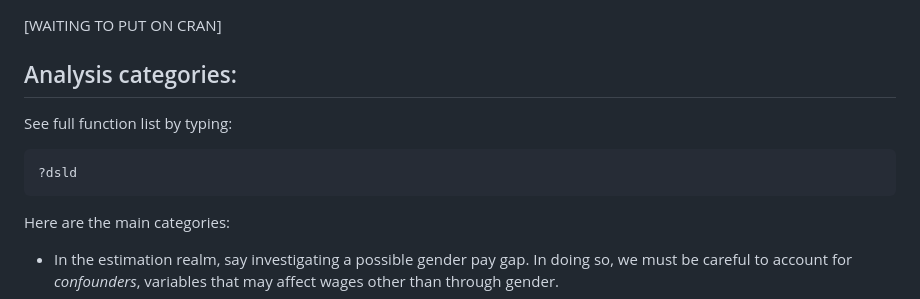
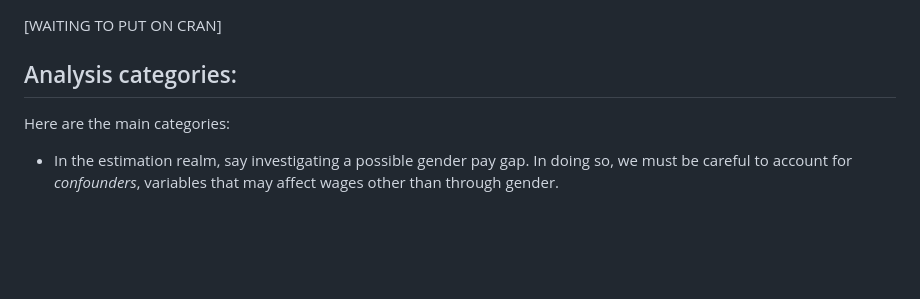
Before and after one commit to matloff/dsld, a Markdown page: README.md, the part around the change. GitHub-like rendering; blank space fills up the shorter version.

````diff
--- a/README.md
+++ b/README.md
@@ -43,12 +43,6 @@ install_github("matloff/dsld", force = TRUE)
 [WAITING TO PUT ON CRAN]
 
 ## Analysis categories:
-
-See full function list by typing:
-
-```R
-?dsld
-```
 
 Here are the main categories:
 
````
